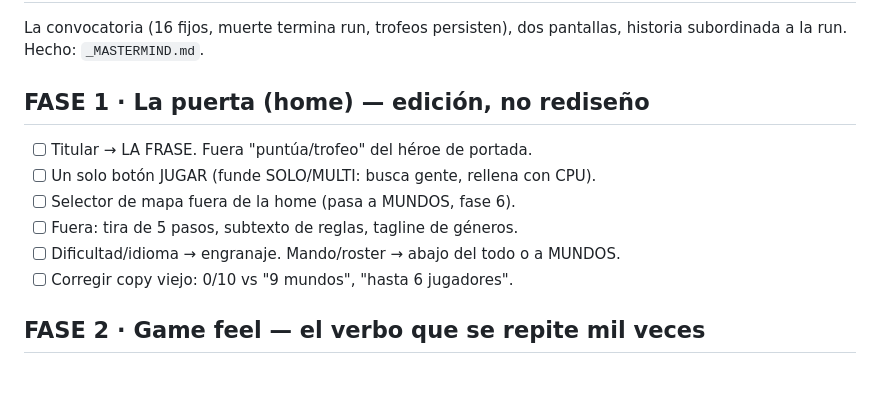
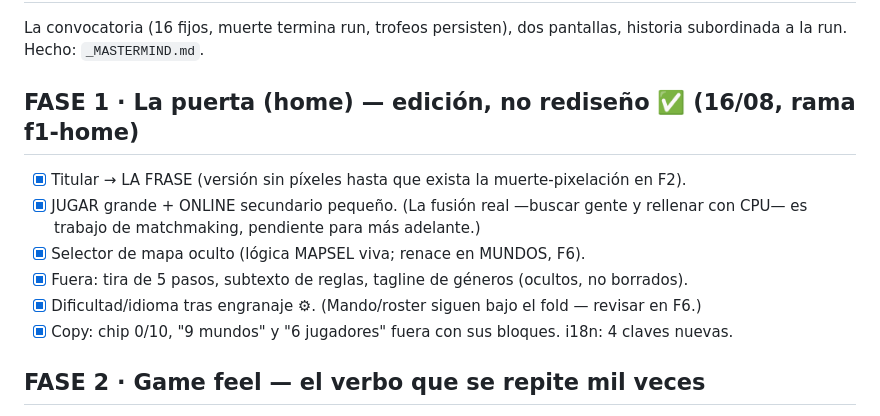
Before and after one commit to tonitort92/Rumbleboys, a Markdown page: _PLAN.md, the part around the change. Drawn GitHub-style; blank space fills up the shorter version.

Commit message:
PLAN: F1 marcada hecha con sus matices
Co-Authored-By: Claude Fable 5 <noreply@anthropic.com>

```diff
--- a/_PLAN.md
+++ b/_PLAN.md
@@ -11,13 +11,14 @@
 La convocatoria (16 fijos, muerte termina run, trofeos persisten), dos pantallas,
 historia subordinada a la run. Hecho: `_MASTERMIND.md`.
 
-## FASE 1 · La puerta (home) — edición, no rediseño
-- [ ] Titular → LA FRASE. Fuera "puntúa/trofeo" del héroe de portada.
-- [ ] Un solo botón JUGAR (funde SOLO/MULTI: busca gente, rellena con CPU).
-- [ ] Selector de mapa fuera de la home (pasa a MUNDOS, fase 6).
-- [ ] Fuera: tira de 5 pasos, subtexto de reglas, tagline de géneros.
-- [ ] Dificultad/idioma → engranaje. Mando/roster → abajo del todo o a MUNDOS.
-- [ ] Corregir copy viejo: 0/10 vs "9 mundos", "hasta 6 jugadores".
+## FASE 1 · La puerta (home) — edición, no rediseño ✅ (16/08, rama f1-home)
+- [x] Titular → LA FRASE (versión sin píxeles hasta que exista la muerte-pixelación en F2).
+- [x] JUGAR grande + ONLINE secundario pequeño. (La fusión real —buscar gente y
+      rellenar con CPU— es trabajo de matchmaking, pendiente para más adelante.)
+- [x] Selector de mapa oculto (lógica MAPSEL viva; renace en MUNDOS, F6).
+- [x] Fuera: tira de 5 pasos, subtexto de reglas, tagline de géneros (ocultos, no borrados).
+- [x] Dificultad/idioma tras engranaje ⚙. (Mando/roster siguen bajo el fold — revisar en F6.)
+- [x] Copy: chip 0/10, "9 mundos" y "6 jugadores" fuera con sus bloques. i18n: 4 claves nuevas.
 
 ## FASE 2 · Game feel — el verbo que se repite mil veces
 - [ ] Hitstop 60–100 ms al conectar (más en el brutal).
```
